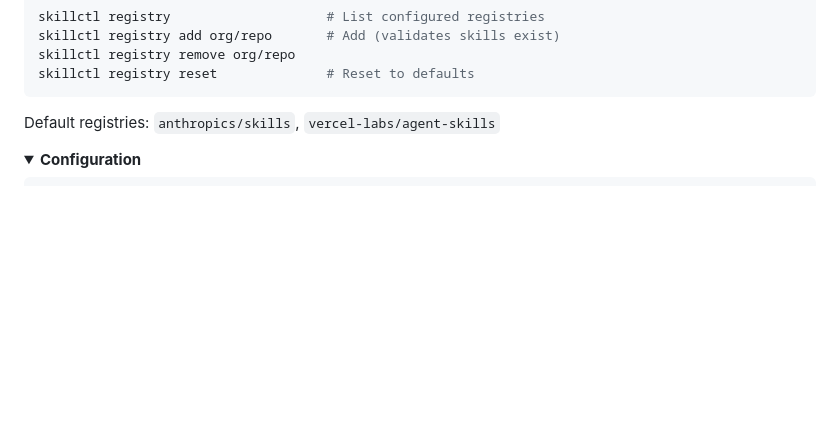
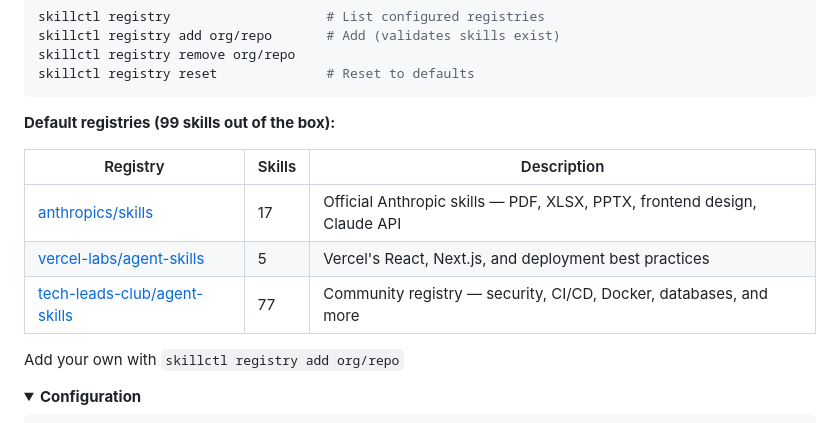
Before and after one commit to bugrasan/skillctl-fork, a Markdown page: README.md, the part around the change. Rendered like a GitHub page; folded sections open; blank space fills up the shorter version.

Commit message:
Update README with default registries table

````diff
--- a/README.md
+++ b/README.md
@@ -193,7 +193,15 @@ skillctl registry remove org/repo
 skillctl registry reset              # Reset to defaults
 ```
 
-Default registries: `anthropics/skills`, `vercel-labs/agent-skills`
+**Default registries (99 skills out of the box):**
+
+| Registry | Skills | Description |
+|----------|--------|-------------|
+| [anthropics/skills](https://github.com/anthropics/skills) | 17 | Official Anthropic skills — PDF, XLSX, PPTX, frontend design, Claude API |
+| [vercel-labs/agent-skills](https://github.com/vercel-labs/agent-skills) | 5 | Vercel's React, Next.js, and deployment best practices |
+| [tech-leads-club/agent-skills](https://github.com/tech-leads-club/agent-skills) | 77 | Community registry — security, CI/CD, Docker, databases, and more |
+
+Add your own with `skillctl registry add org/repo`
 
 </details>
 
````
